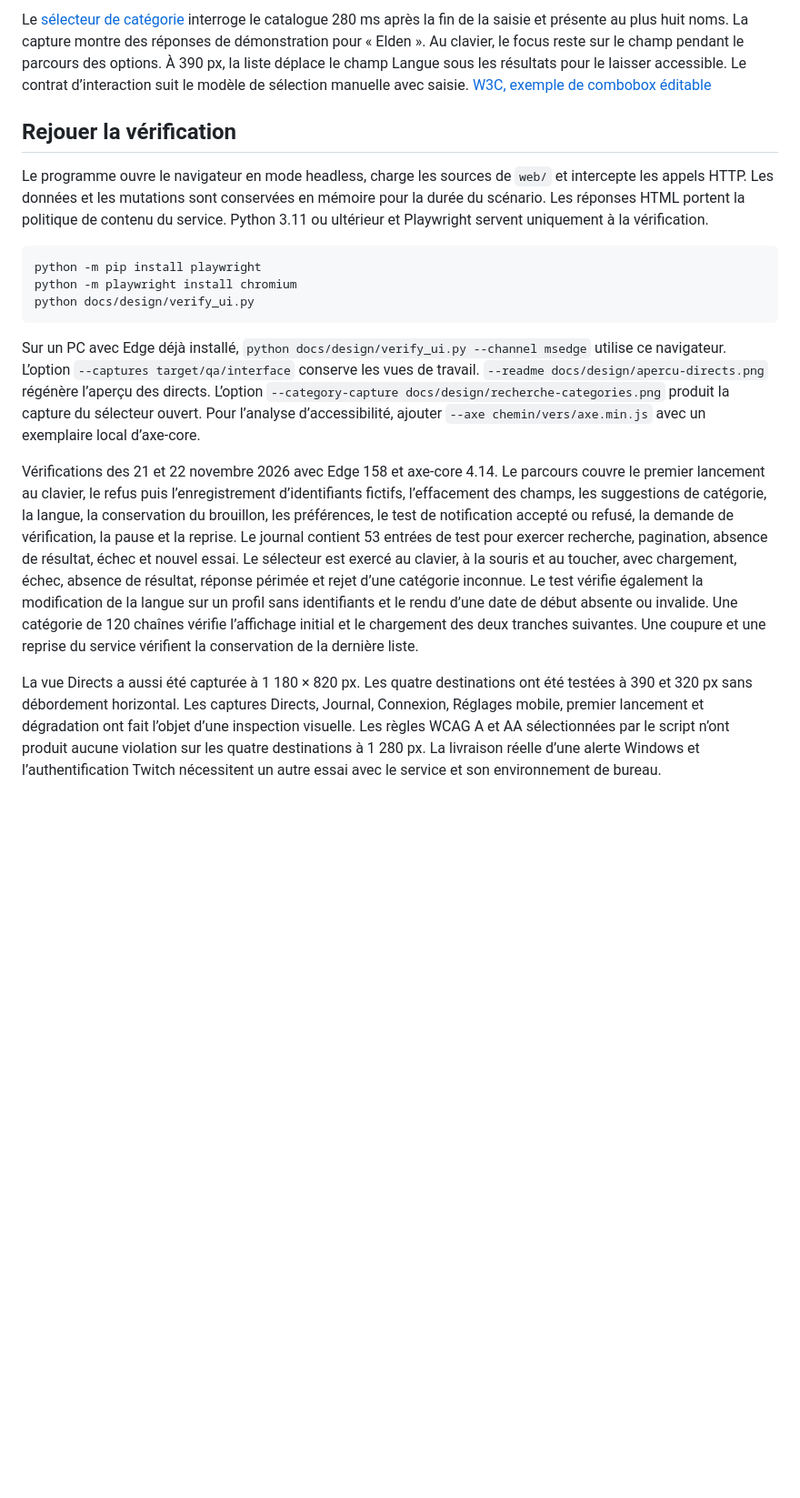
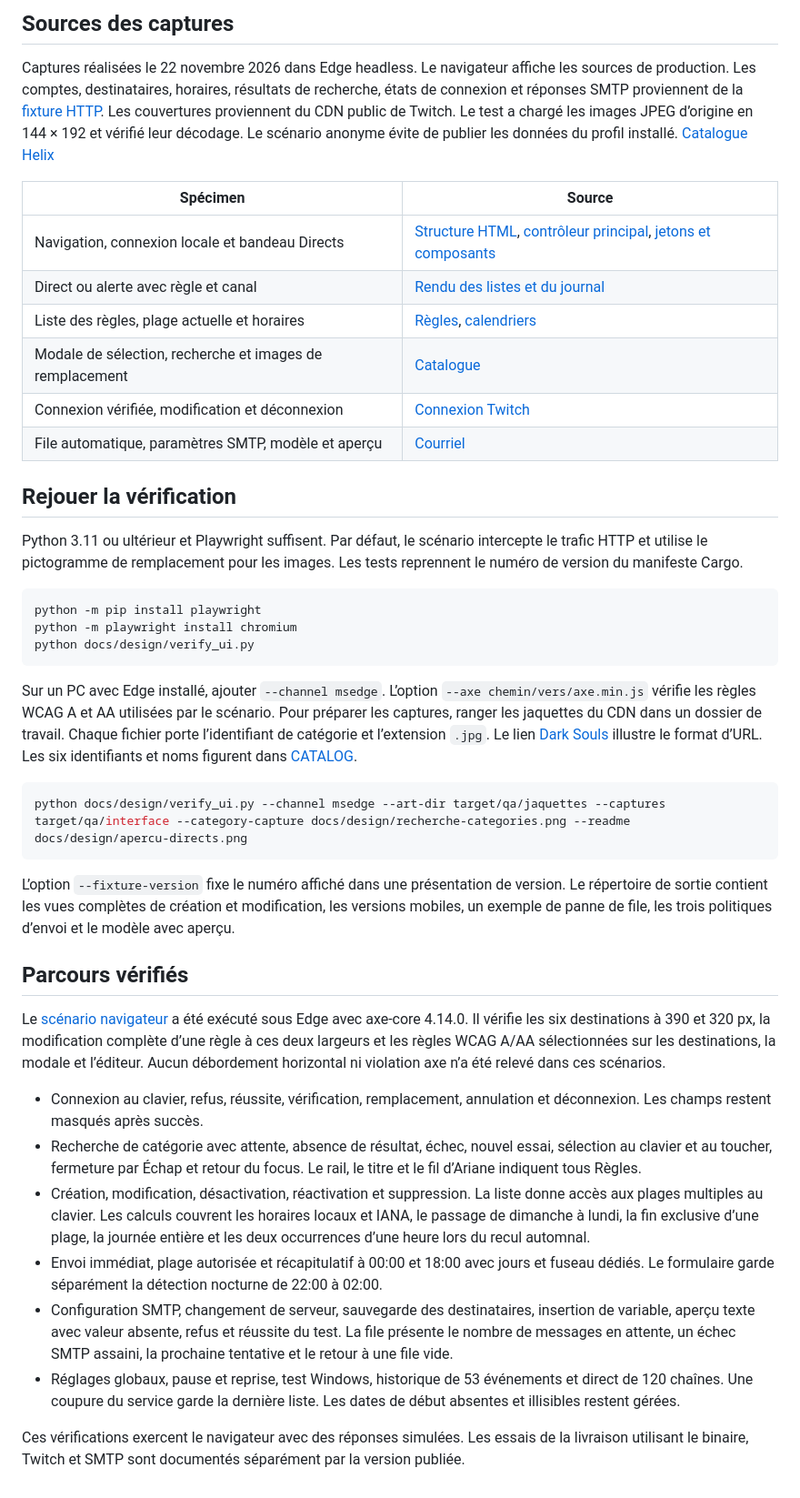
Before and after one commit to LINDECKER-Charles/twitch-live-alert, a Markdown page: docs/design/PLANCHE.md, the part around one of its changes. Shown at 91% size. Rendered like a GitHub page; blank space fills up the shorter version.

````diff
--- a/docs/design/PLANCHE.md
+++ b/docs/design/PLANCHE.md
@@ -16,9 +10,20 @@ Capture de présentation réalisée le 22 novembre 2026 à 1 280 px. Les trois c
 
-Le [sélecteur de catégorie](../../web/category-picker.js) interroge le catalogue 280 ms après la fin de la saisie et présente au plus huit noms. La capture montre des réponses de démonstration pour « Elden ». Au clavier, le focus reste sur le champ pendant le parcours des options. À 390 px, la liste déplace le champ Langue sous les résultats pour le laisser accessible. Le contrat d’interaction suit le modèle de sélection manuelle avec saisie. [W3C, exemple de combobox éditable](https://www.w3.org/WAI/ARIA/apg/patterns/combobox/examples/combobox-autocomplete-list/)
+## Sources des captures
+
+Captures réalisées le 22 novembre 2026 dans Edge headless. Le navigateur affiche les sources de production. Les comptes, destinataires, horaires, résultats de recherche, états de connexion et réponses SMTP proviennent de la [fixture HTTP](ui_fixture.py). Les couvertures proviennent du CDN public de Twitch. Le test a chargé les images JPEG d’origine en 144 × 192 et vérifié leur décodage. Le scénario anonyme évite de publier les données du profil installé. [Catalogue Helix](https://dev.twitch.tv/docs/api/reference/#search-categories)
+
+| Spécimen | Source |
+| --- | --- |
+| Navigation, connexion locale et bandeau Directs | [Structure HTML](../../web/index.html), [contrôleur principal](../../web/app.js), [jetons et composants](../../web/style.css) |
+| Direct ou alerte avec règle et canal | [Rendu des listes et du journal](../../web/lists.js) |
+| Liste des règles, plage actuelle et horaires | [Règles](../../web/rules.js), [calendriers](../../web/schedules.js) |
+| Modale de sélection, recherche et images de remplacement | [Catalogue](../../web/category-picker.js) |
+| Connexion vérifiée, modification et déconnexion | [Connexion Twitch](../../web/connection.js) |
+| File automatique, paramètres SMTP, modèle et aperçu | [Courriel](../../web/mail.js) |
 
 ## Rejouer la vérification
 
-Le programme ouvre le navigateur en mode headless, charge les sources de `web/` et intercepte les appels HTTP. Les données et les mutations sont conservées en mémoire pour la durée du scénario. Les réponses HTML portent la politique de contenu du service. Python 3.11 ou ultérieur et Playwright servent uniquement à la vérification.
+Python 3.11 ou ultérieur et Playwright suffisent. Par défaut, le scénario intercepte le trafic HTTP et utilise le pictogramme de remplacement pour les images. Les tests reprennent le numéro de version du manifeste Cargo.
 
 ```sh
 python -m pip install playwright
@@ -26,8 +31,23 @@ python -m playwright install chromium
 python docs/design/verify_ui.py
 ```
 
-Sur un PC avec Edge déjà installé, `python docs/design/verify_ui.py --channel msedge` utilise ce navigateur. L’option `--captures target/qa/interface` conserve les vues de travail. `--readme docs/design/apercu-directs.png` régénère l’aperçu des directs. L’option `--category-capture docs/design/recherche-categories.png` produit la capture du sélecteur ouvert. Pour l’analyse d’accessibilité, ajouter `--axe chemin/vers/axe.min.js` avec un exemplaire local d’axe-core.
+Sur un PC avec Edge installé, ajouter `--channel msedge`. L’option `--axe chemin/vers/axe.min.js` vérifie les règles WCAG A et AA utilisées par le scénario. Pour préparer les captures, ranger les jaquettes du CDN dans un dossier de travail. Chaque fichier porte l’identifiant de catégorie et l’extension `.jpg`. Le lien [Dark Souls](https://static-cdn.jtvnw.net/ttv-boxart/29433_IGDB-144x192.jpg) illustre le format d’URL. Les six identifiants et noms figurent dans [CATALOG](ui_fixture.py).
 
-Vérifications des 21 et 22 novembre 2026 avec Edge 158 et axe-core 4.14. Le parcours couvre le premier lancement au clavier, le refus puis l’enregistrement d’identifiants fictifs, l’effacement des champs, les suggestions de catégorie, la langue, la conservation du brouillon, les préférences, le test de notification accepté ou refusé, la demande de vérification, la pause et la reprise. Le journal contient 53 entrées de test pour exercer recherche, pagination, absence de résultat, échec et nouvel essai. Le sélecteur est exercé au clavier, à la souris et au toucher, avec chargement, échec, absence de résultat, réponse périmée et rejet d’une catégorie inconnue. Le test vérifie également la modification de la langue sur un profil sans identifiants et le rendu d’une date de début absente ou invalide. Une catégorie de 120 chaînes vérifie l’affichage initial et le chargement des deux tranches suivantes. Une coupure et une reprise du service vérifient la conservation de la dernière liste.
+```sh
+python docs/design/verify_ui.py --channel msedge --art-dir target/qa/jaquettes --captures target/qa/interface --category-capture docs/design/recherche-categories.png --readme docs/design/apercu-directs.png
+```
 
-La vue Directs a aussi été capturée à 1 180 × 820 px. Les quatre destinations ont été testées à 390 et 320 px sans débordement horizontal. Les captures Directs, Journal, Connexion, Réglages mobile, premier lancement et dégradation ont fait l’objet d’une inspection visuelle. Les règles WCAG A et AA sélectionnées par le script n’ont produit aucune violation sur les quatre destinations à 1 280 px. La livraison réelle d’une alerte Windows et l’authentification Twitch nécessitent un autre essai avec le service et son environnement de bureau.
+L’option `--fixture-version` fixe le numéro affiché dans une présentation de version. Le répertoire de sortie contient les vues complètes de création et modification, les versions mobiles, un exemple de panne de file, les trois politiques d’envoi et le modèle avec aperçu.
+
+## Parcours vérifiés
+
+Le [scénario navigateur](verify_ui.py) a été exécuté sous Edge avec axe-core 4.14.0. Il vérifie les six destinations à 390 et 320 px, la modification complète d’une règle à ces deux largeurs et les règles WCAG A/AA sélectionnées sur les destinations, la modale et l’éditeur. Aucun débordement horizontal ni violation axe n’a été relevé dans ces scénarios.
+
+- Connexion au clavier, refus, réussite, vérification, remplacement, annulation et déconnexion. Les champs restent masqués après succès.
+- Recherche de catégorie avec attente, absence de résultat, échec, nouvel essai, sélection au clavier et au toucher, fermeture par Échap et retour du focus. Le rail, le titre et le fil d’Ariane indiquent tous Règles.
+- Création, modification, désactivation, réactivation et suppression. La liste donne accès aux plages multiples au clavier. Les calculs couvrent les horaires locaux et IANA, le passage de dimanche à lundi, la fin exclusive d’une plage, la journée entière et les deux occurrences d’une heure lors du recul automnal.
+- Envoi immédiat, plage autorisée et récapitulatif à 00:00 et 18:00 avec jours et fuseau dédiés. Le formulaire garde séparément la détection nocturne de 22:00 à 02:00.
+- Configuration SMTP, changement de serveur, sauvegarde des destinataires, insertion de variable, aperçu texte avec valeur absente, refus et réussite du test. La file présente le nombre de messages en attente, un échec SMTP assaini, la prochaine tentative et le retour à une file vide.
+- Réglages globaux, pause et reprise, test Windows, historique de 53 événements et direct de 120 chaînes. Une coupure du service garde la dernière liste. Les dates de début absentes et illisibles restent gérées.
+
+Ces vérifications exercent le navigateur avec des réponses simulées. Les essais de la livraison utilisant le binaire, Twitch et SMTP sont documentés séparément par la version publiée.
````
Also changed, not shown: other parts of docs/design/PLANCHE.md (+5 -11 lines), docs/design/DESIGN-SYSTEM.md (+7 -1 lines), docs/design/ERGONOMIE.md (+13 -11 lines), docs/design/apercu-directs.png, docs/design/catalogue-mobile.png (added), docs/design/courriel.png (added), docs/design/recherche-categories.png, docs/design/regles.png (added), 3 other files.
